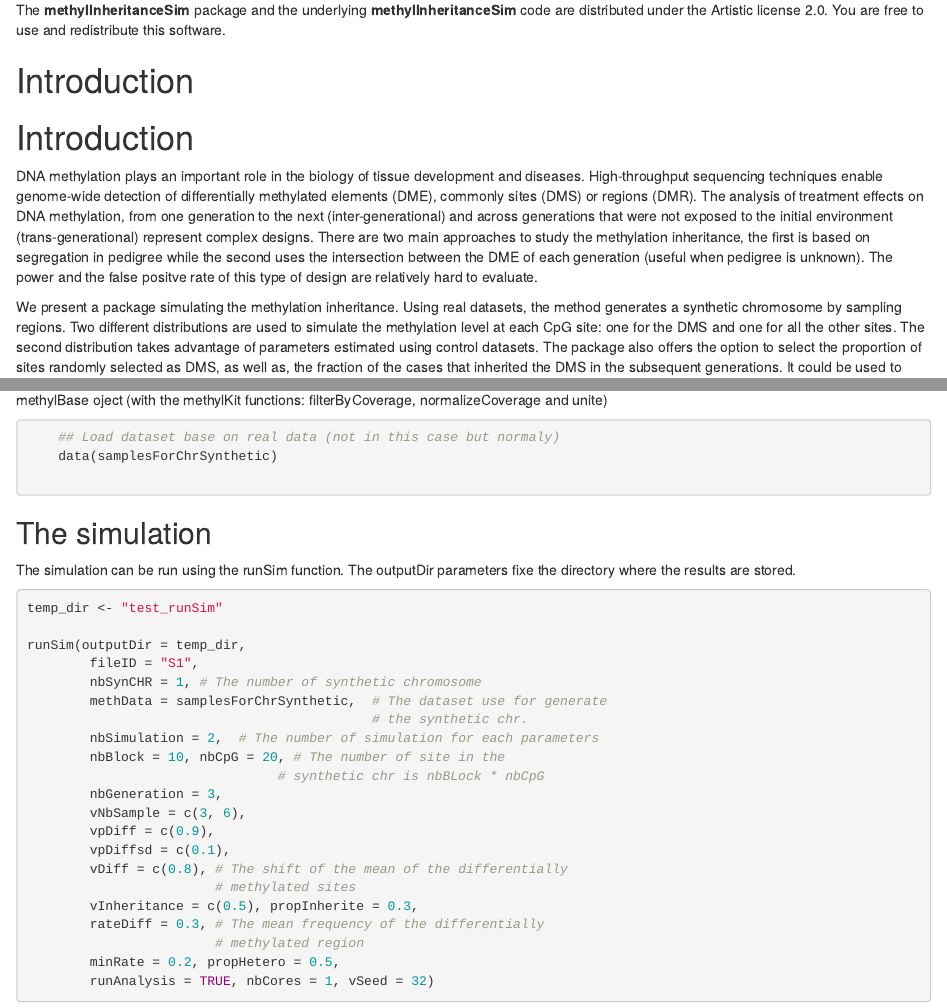
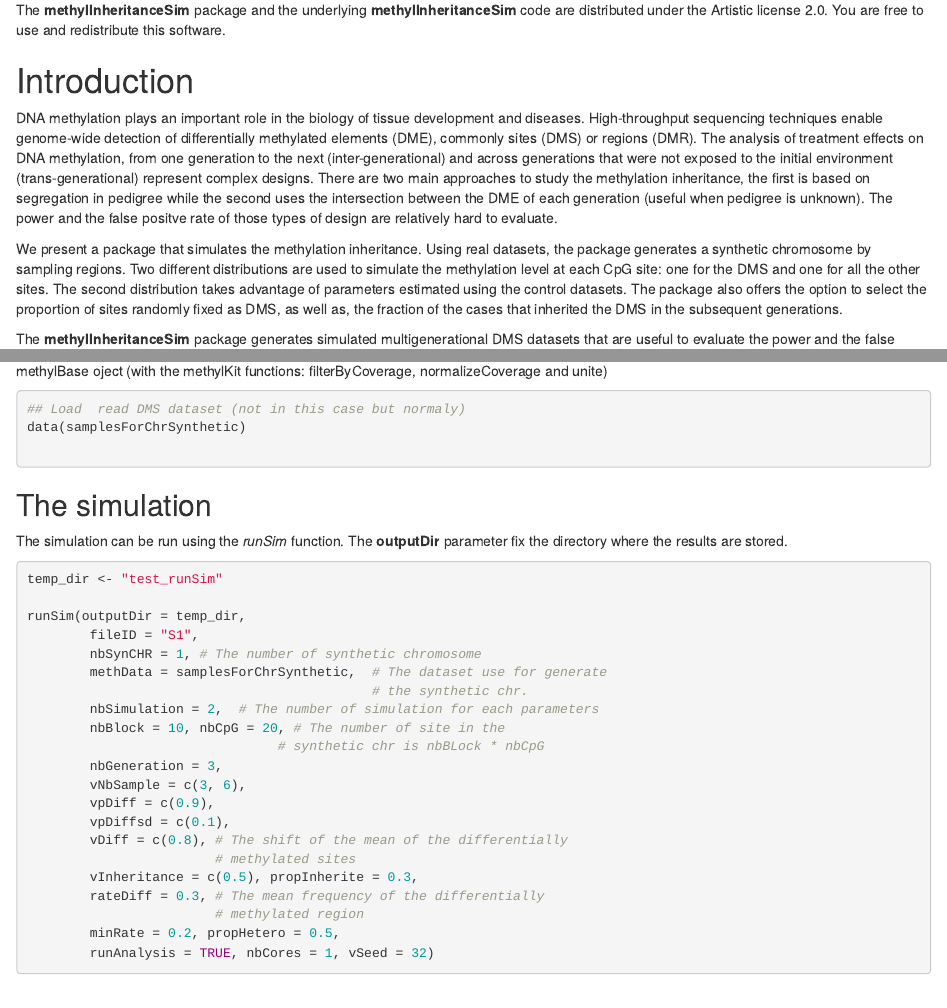
Before and after one commit to belleau/methInheritSim, an R Markdown document (vignettes/methylInheritanceSim.Rmd): the page in a window 1100 px wide, from 360 px down, and a second part further down, joined at a grey line. Rendered offline with R 4.5, knitr and Pandoc, with nearby package versions; drawn as R Markdown's standard HTML page in place of the format the file asks for; some code elsewhere in the file could not run offline.

Commit message:
Update vignette content

````diff
--- a/vignettes/methylInheritanceSim.Rmd
+++ b/vignettes/methylInheritanceSim.Rmd
@@ -5,7 +5,7 @@ output:
   BiocStyle::html_document:
     toc: true
 vignette: >
-  %\VignetteIndexEntry{TODO}
+  %\VignetteIndexEntry{Simulating Whole-Genome Inherited Bisulphite Sequencing Data}
   %\VignettePackage{methylInheritanceSim}
   %\VignetteEngine{knitr::rmarkdown}
   %\VignetteEncoding{UTF-8}
@@ -31,7 +31,6 @@ The **methylInheritanceSim** package and the underlying
 are distributed under the Artistic license 2.0. You are free to use and
 redistribute this software.
 
-# Introduction
 
 # Introduction
 
@@ -41,17 +40,23 @@ detection of differentially methylated elements (DME), commonly sites (DMS) or
 regions (DMR). The analysis of treatment effects on DNA methylation, from
 one generation to the next (inter-generational) and across generations that
 were not exposed to the initial environment (trans-generational) represent
-complex designs. There are two main approaches to study the methylation inheritance, the first
+complex designs. There are two main approaches to study the methylation
+inheritance, the first
 is based on segregation in pedigree while the second uses the intersection
-between the DME of each generation (useful when pedigree is unknown). The power
-and the false positve rate of this type of design are relatively hard to
-evaluate.
+between the DME of each generation (useful when pedigree is unknown). The
+power and the false positve rate of those types of design are relatively
+hard to evaluate.
 
-We present a package simulating the methylation inheritance. Using real
-datasets, the method generates a synthetic chromosome by sampling regions. Two
-different distributions are used to simulate the methylation level at each CpG
-site: one for the DMS and one for all the other sites. The second distribution
-takes advantage of parameters estimated using control datasets. The package also
-offers the option to select the proportion of sites randomly selected as DMS,
-as well as, the fraction of the cases that inherited the DMS in the subsequent
-generations. It could be used to evaluate the power and the false discovery rate
+We present a package that simulates the methylation inheritance. Using real
+datasets, the package generates a synthetic chromosome by sampling regions.
+Two different distributions are used to simulate the methylation level at
+each CpG site: one for the DMS and one for all the other sites. The second
+distribution takes advantage of parameters estimated using the control
+datasets. The package also
+offers the option to select the proportion of sites randomly fixed as DMS,
+as well as, the fraction of the cases that inherited the DMS in the
+subsequent generations.
+
+The **methylInheritanceSim** package generates simulated multigenerational
+DMS datasets that are
+useful to evaluate the power and the false discovery rate
@@ -116,16 +123,16 @@ functions: filterByCoverage, normalizeCoverage and unite)
 
 
 ```{r caseStudy01, warning=FALSE, message=FALSE, collapse=TRUE}
-    ## Load dataset base on real data (not in this case but normaly)
-    data(samplesForChrSynthetic)
+## Load  read DMS dataset (not in this case but normaly)
+data(samplesForChrSynthetic)
 
 ```
 
 
 ## The simulation
 
-The simulation can be run using the runSim function.
-The outputDir parameters fixe the directory where the results are stored.
+The simulation can be run using the *runSim* function.
+The **outputDir** parameter fix the directory where the results are stored.
 
 
 ```{r}
````
Also changed, not shown: vignettes/methylInheritanceSim.Rmd (16 more changed lines).
